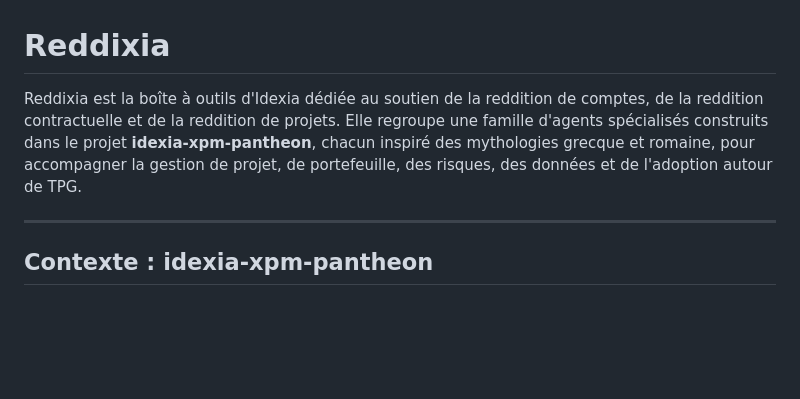
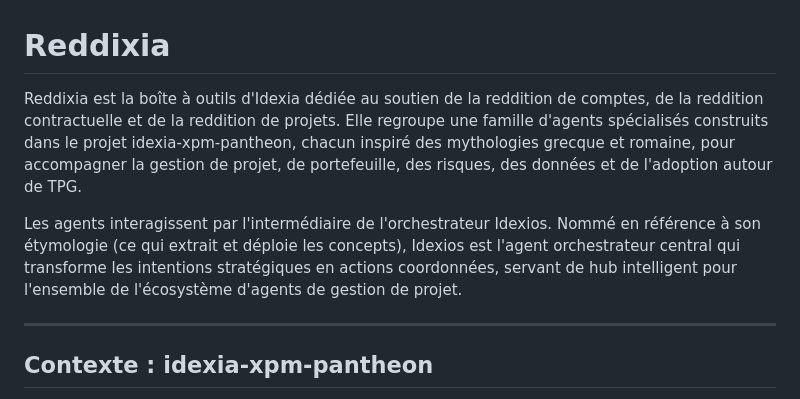
Before and after one commit to Ledobs/Reddixia, a Markdown page: README.md, the part around the change. Rendered like a GitHub page; blank space fills up the shorter version.

Commit message:
Enhance README with Idexios orchestrator details
Added information about the Idexios orchestrator and its role in the ecosystem.

```diff
--- a/README.md
+++ b/README.md
@@ -1,6 +1,8 @@
 # Reddixia
 
-Reddixia est la boîte à outils d'Idexia dédiée au soutien de la reddition de comptes, de la reddition contractuelle et de la reddition de projets. Elle regroupe une famille d'agents spécialisés construits dans le projet **idexia-xpm-pantheon**, chacun inspiré des mythologies grecque et romaine, pour accompagner la gestion de projet, de portefeuille, des risques, des données et de l'adoption autour de TPG.
+Reddixia est la boîte à outils d'Idexia dédiée au soutien de la reddition de comptes, de la reddition contractuelle et de la reddition de projets. Elle regroupe une famille d'agents spécialisés construits dans le projet idexia-xpm-pantheon, chacun inspiré des mythologies grecque et romaine, pour accompagner la gestion de projet, de portefeuille, des risques, des données et de l'adoption autour de TPG.
+
+Les agents interagissent par l'intermédiaire de l'orchestrateur Idexios. Nommé en référence à son étymologie (ce qui extrait et déploie les concepts), Idexios est l'agent orchestrateur central qui transforme les intentions stratégiques en actions coordonnées, servant de hub intelligent pour l'ensemble de l'écosystème d'agents de gestion de projet.
 
 ---
 
```
